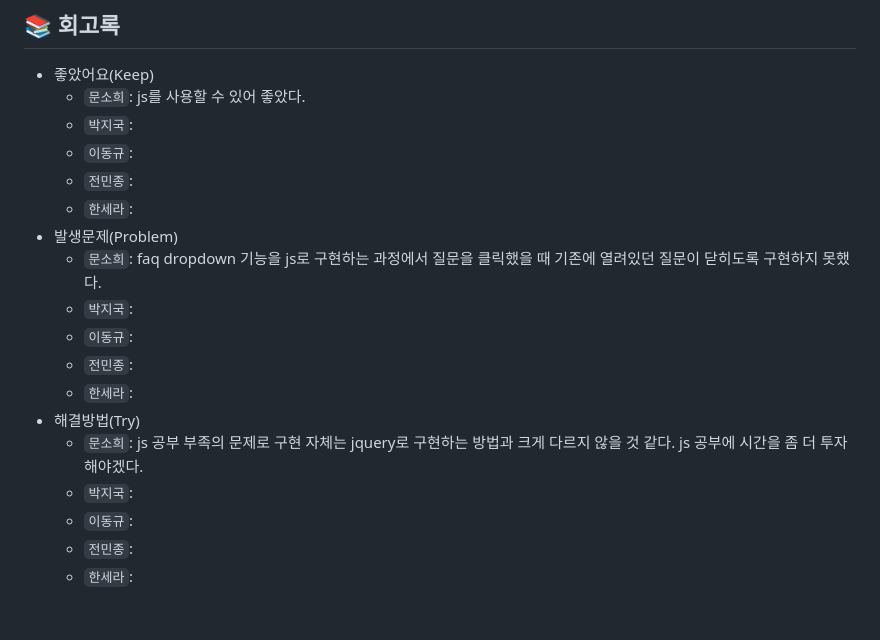
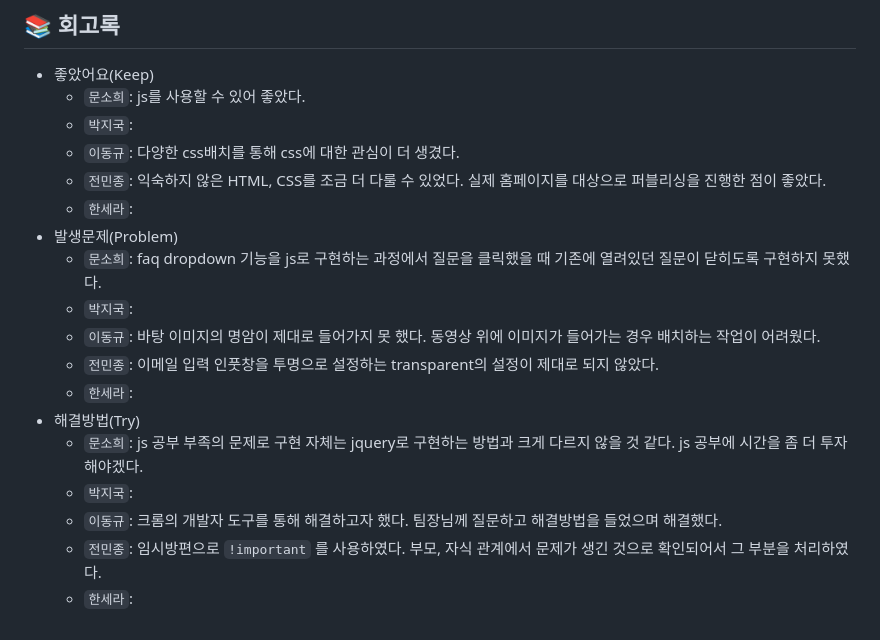
Before and after one commit to goorm-fullstack/knightsNetflix, a Markdown page: README.md, the part around the change. GitHub-like rendering.

Commit message:
동규님, 민종님 회고 추가

```diff
--- a/README.md
+++ b/README.md
@@ -81,18 +81,18 @@
 - 좋았어요(Keep)
   + `문소희`: js를 사용할 수 있어 좋았다.
   + `박지국`:
-  + `이동규`:
-  + `전민종`:
+  + `이동규`: 다양한 css배치를 통해 css에 대한 관심이 더 생겼다.
+  + `전민종`: 익숙하지 않은 HTML, CSS를 조금 더 다룰 수 있었다. 실제 홈페이지를 대상으로 퍼블리싱을 진행한 점이 좋았다.
   + `한세라`:
 - 발생문제(Problem)
   + `문소희`: faq dropdown 기능을 js로 구현하는 과정에서 질문을 클릭했을 때 기존에 열려있던 질문이 닫히도록 구현하지 못했다.
   + `박지국`:
-  + `이동규`:
-  + `전민종`:
+  + `이동규`: 바탕 이미지의 명암이 제대로 들어가지 못 했다. 동영상 위에 이미지가 들어가는 경우 배치하는 작업이 어려웠다.
+  + `전민종`: 이메일 입력 인풋창을 투명으로 설정하는 transparent의 설정이 제대로 되지 않았다.
   + `한세라`:
 - 해결방법(Try)
   + `문소희`: js 공부 부족의 문제로 구현 자체는 jquery로 구현하는 방법과 크게 다르지 않을 것 같다. js 공부에 시간을 좀 더 투자해야겠다.
   + `박지국`:
-  + `이동규`:
-  + `전민종`:
+  + `이동규`: 크롬의 개발자 도구를 통해 해결하고자 했다. 팀장님께 질문하고 해결방법을 들었으며 해결했다.
+  + `전민종`: 임시방편으로 `!important` 를 사용하였다. 부모, 자식 관계에서 문제가 생긴 것으로 확인되어서 그 부분을 처리하였다.
   + `한세라`:
```
